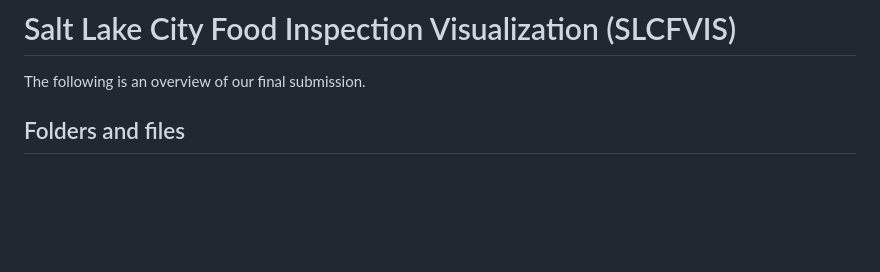
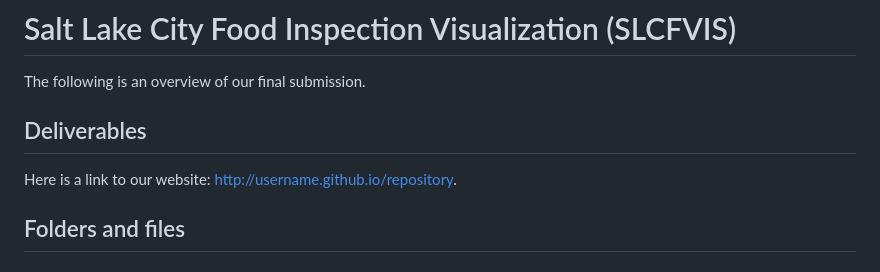
Before and after one commit to dataviscourse2023/final-project-slcfiv, a Markdown page: README.md, the part around the change. Drawn GitHub-style; blank space fills up the shorter version.

```diff
--- a/README.md
+++ b/README.md
@@ -1,6 +1,9 @@
 # Salt Lake City Food Inspection Visualization (SLCFVIS)
 
 The following is an overview of our final submission.
+## Deliverables
+Here is a link to our website:
+http://username.github.io/repository.
 
 ## Folders and files
 These are short descriptions of all the folders and files in our submission.
```
